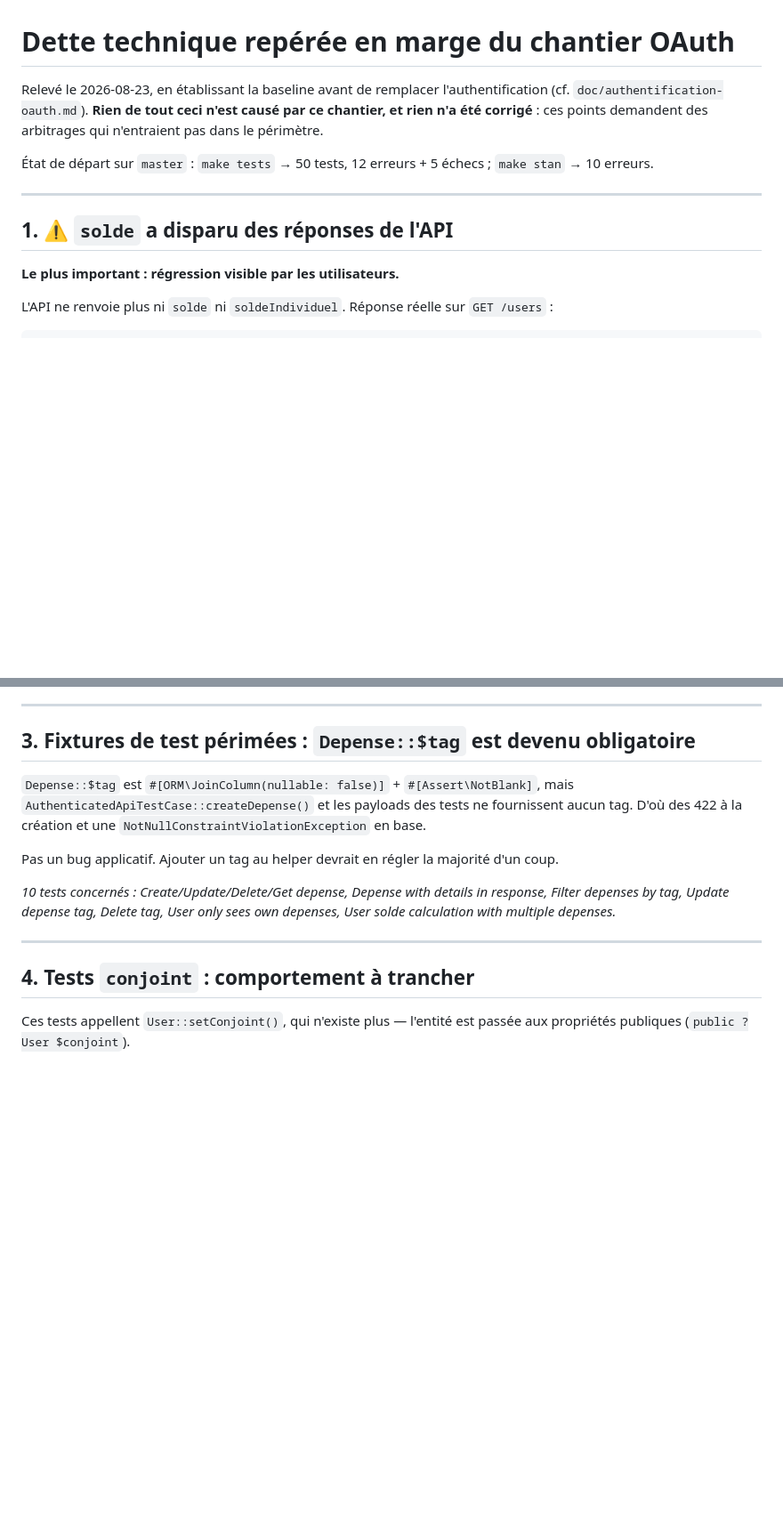
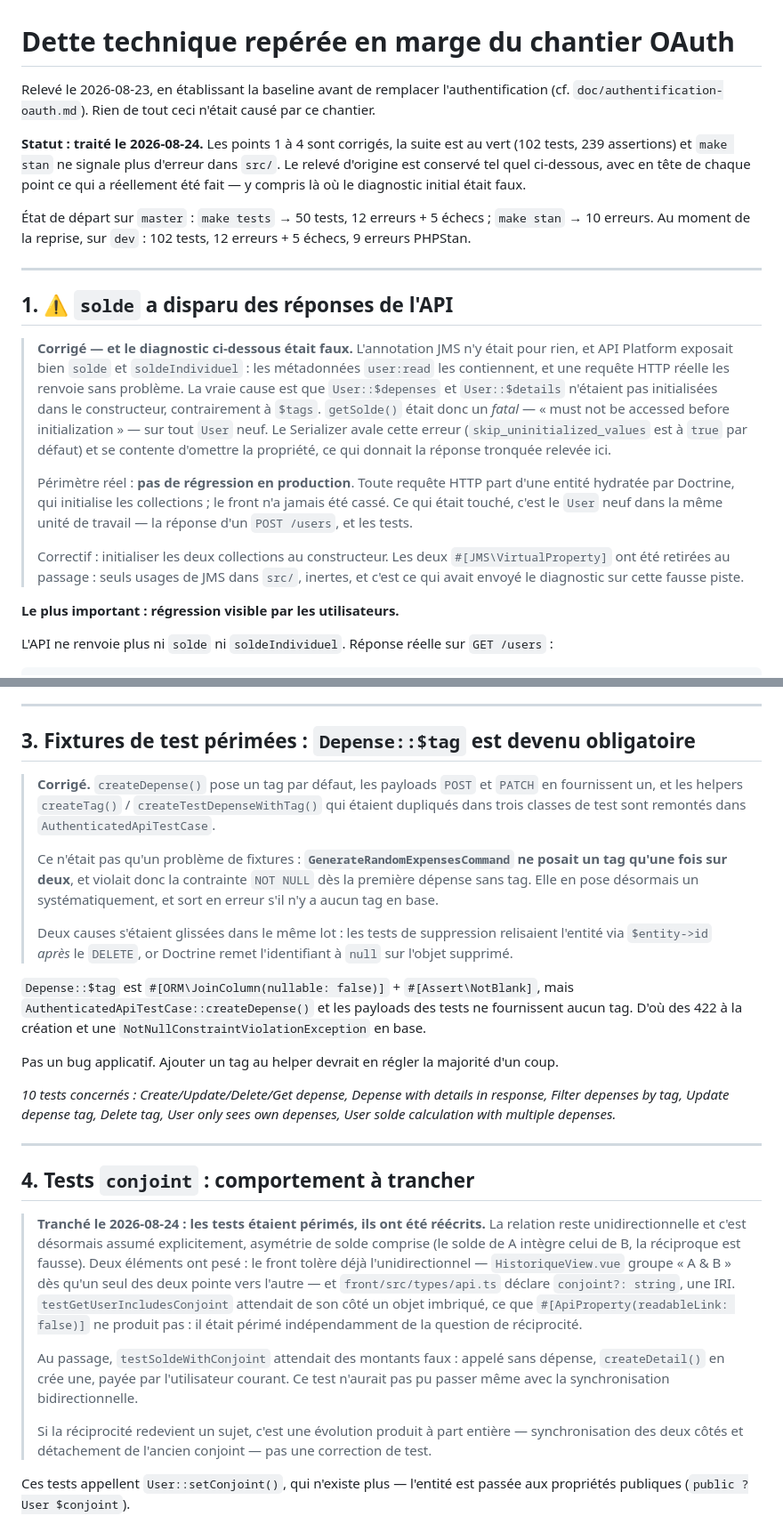
Before and after one commit to leahpar/letmecount-api, a Markdown page: doc/dette-technique.md, 2 parts joined by grey strips. Shown at 89% size. GitHub-like rendering; blank space fills up the shorter version.

Commit message:
🤖 Met à jour la note de dette technique : les quatre points sont traités
Le diagnostic du point 1 était faux — l'annotation JMS n'y était pour rien, et
il n'y avait pas de régression en production. Chaque point porte désormais en
tête ce qui a réellement été fait, et la note se termine sur les deux erreurs
PHPStan restantes, qui tiennent à phpstan.neon.

```diff
--- a/doc/dette-technique.md
+++ b/doc/dette-technique.md
@@ -1,16 +1,43 @@
 # Dette technique repérée en marge du chantier OAuth
 
 Relevé le 2026-08-23, en établissant la baseline avant de remplacer
-l'authentification (cf. `doc/authentification-oauth.md`). **Rien de tout ceci
-n'est causé par ce chantier, et rien n'a été corrigé** : ces points demandent des
-arbitrages qui n'entraient pas dans le périmètre.
+l'authentification (cf. `doc/authentification-oauth.md`). Rien de tout ceci
+n'était causé par ce chantier.
+
+**Statut : traité le 2026-08-24.** Les points 1 à 4 sont corrigés, la suite est
+au vert (102 tests, 239 assertions) et `make stan` ne signale plus d'erreur dans
+`src/`. Le relevé d'origine est conservé tel quel ci-dessous, avec en tête de
+chaque point ce qui a réellement été fait — y compris là où le diagnostic
+initial était faux.
 
 État de départ sur `master` : `make tests` → 50 tests, 12 erreurs + 5 échecs ;
-`make stan` → 10 erreurs.
+`make stan` → 10 erreurs. Au moment de la reprise, sur `dev` : 102 tests,
+12 erreurs + 5 échecs, 9 erreurs PHPStan.
 
 ---
 
 ## 1. ⚠️ `solde` a disparu des réponses de l'API
+
+> **Corrigé — et le diagnostic ci-dessous était faux.** L'annotation JMS n'y
+> était pour rien, et API Platform exposait bien `solde` et `soldeIndividuel` :
+> les métadonnées `user:read` les contiennent, et une requête HTTP réelle les
+> renvoie sans problème. La vraie cause est que `User::$depenses` et
+> `User::$details` n'étaient pas initialisées dans le constructeur,
+> contrairement à `$tags`. `getSolde()` était donc un *fatal* — « must not be
+> accessed before initialization » — sur tout `User` neuf. Le Serializer avale
+> cette erreur (`skip_uninitialized_values` est à `true` par défaut) et se
+> contente d'omettre la propriété, ce qui donnait la réponse tronquée relevée
+> ici.
+>
+> Périmètre réel : **pas de régression en production**. Toute requête HTTP part
+> d'une entité hydratée par Doctrine, qui initialise les collections ; le front
+> n'a jamais été cassé. Ce qui était touché, c'est le `User` neuf dans la même
+> unité de travail — la réponse d'un `POST /users`, et les tests.
+>
+> Correctif : initialiser les deux collections au constructeur. Les deux
+> `#[JMS\VirtualProperty]` ont été retirées au passage : seuls usages de JMS
+> dans `src/`, inertes, et c'est ce qui avait envoyé le diagnostic sur cette
+> fausse piste.
 
 **Le plus important : régression visible par les utilisateurs.**
 
@@ -80,6 +112,20 @@ Correctif naturel : ne pas journaliser en l'absence d'utilisateur, ou rendre
 
 ## 3. Fixtures de test périmées : `Depense::$tag` est devenu obligatoire
 
+> **Corrigé.** `createDepense()` pose un tag par défaut, les payloads `POST` et
+> `PATCH` en fournissent un, et les helpers `createTag()` /
+> `createTestDepenseWithTag()` qui étaient dupliqués dans trois classes de test
+> sont remontés dans `AuthenticatedApiTestCase`.
+>
+> Ce n'était pas qu'un problème de fixtures : **`GenerateRandomExpensesCommand`
+> ne posait un tag qu'une fois sur deux**, et violait donc la contrainte
+> `NOT NULL` dès la première dépense sans tag. Elle en pose désormais un
+> systématiquement, et sort en erreur s'il n'y a aucun tag en base.
+>
+> Deux causes s'étaient glissées dans le même lot : les tests de suppression
+> relisaient l'entité via `$entity->id` *après* le `DELETE`, or Doctrine remet
+> l'identifiant à `null` sur l'objet supprimé.
+
 `Depense::$tag` est `#[ORM\JoinColumn(nullable: false)]` + `#[Assert\NotBlank]`,
 mais `AuthenticatedApiTestCase::createDepense()` et les payloads des tests ne
 fournissent aucun tag. D'où des 422 à la création et une
@@ -95,6 +141,24 @@ own depenses, User solde calculation with multiple depenses.*
 ---
 
 ## 4. Tests `conjoint` : comportement à trancher
+
+> **Tranché le 2026-08-24 : les tests étaient périmés, ils ont été réécrits.**
+> La relation reste unidirectionnelle et c'est désormais assumé explicitement,
+> asymétrie de solde comprise (le solde de A intègre celui de B, la réciproque
+> est fausse). Deux éléments ont pesé : le front tolère déjà l'unidirectionnel —
+> `HistoriqueView.vue` groupe « A & B » dès qu'un seul des deux pointe vers
+> l'autre — et `front/src/types/api.ts` déclare `conjoint?: string`, une IRI.
+> `testGetUserIncludesConjoint` attendait de son côté un objet imbriqué, ce que
+> `#[ApiProperty(readableLink: false)]` ne produit pas : il était périmé
+> indépendamment de la question de réciprocité.
+>
+> Au passage, `testSoldeWithConjoint` attendait des montants faux : appelé sans
+> dépense, `createDetail()` en crée une, payée par l'utilisateur courant. Ce test
+> n'aurait pas pu passer même avec la synchronisation bidirectionnelle.
+>
+> Si la réciprocité redevient un sujet, c'est une évolution produit à part
+> entière — synchronisation des deux côtés et détachement de l'ancien conjoint —
+> pas une correction de test.
 
 Ces tests appellent `User::setConjoint()`, qui n'existe plus — l'entité est
 passée aux propriétés publiques (`public ?User $conjoint`).
```
Also changed, not shown: other parts of doc/dette-technique.md (+35 -0 lines).
